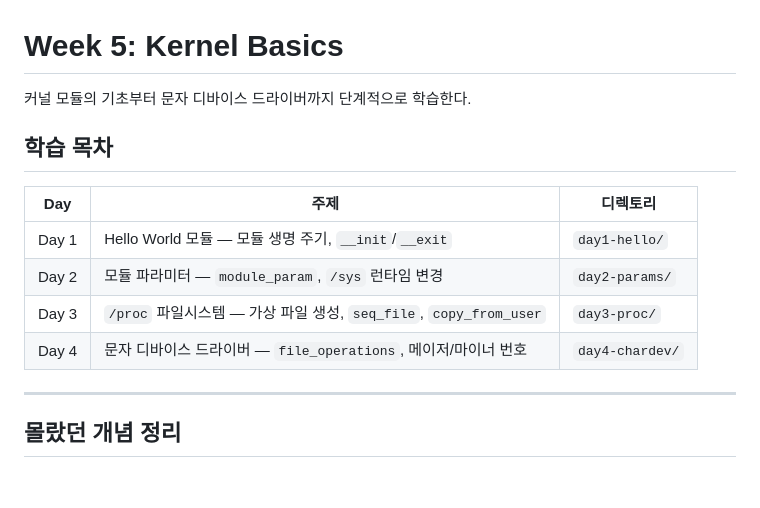
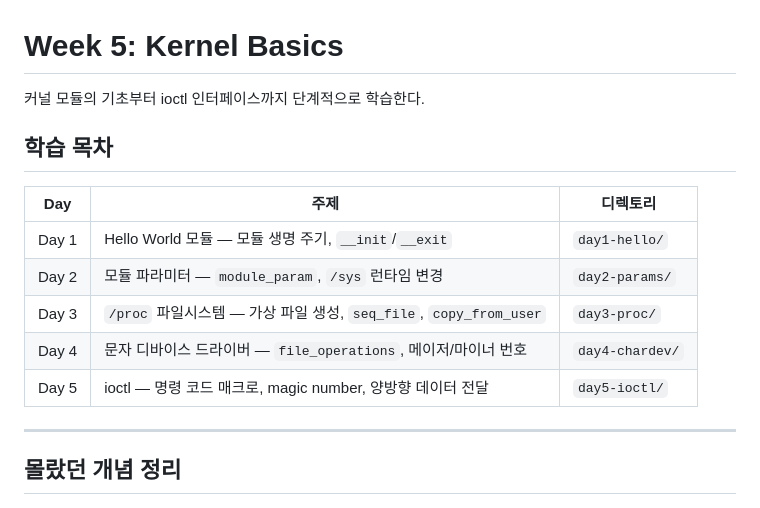
Before and after one commit to OnePaperHoon/linux-kernel-study, a Markdown page: 02-kernel-drivers/week5-kernel-basics/README.md, the part around one of its changes. GitHub-like rendering; blank space fills up the shorter version.

```diff
--- a/02-kernel-drivers/week5-kernel-basics/README.md
+++ b/02-kernel-drivers/week5-kernel-basics/README.md
@@ -1,6 +1,6 @@
 # Week 5: Kernel Basics
 
-커널 모듈의 기초부터 문자 디바이스 드라이버까지 단계적으로 학습한다.
+커널 모듈의 기초부터 ioctl 인터페이스까지 단계적으로 학습한다.
 
 ## 학습 목차
 
@@ -10,6 +10,7 @@
 | Day 2 | 모듈 파라미터 — `module_param`, `/sys` 런타임 변경 | `day2-params/` |
 | Day 3 | `/proc` 파일시스템 — 가상 파일 생성, `seq_file`, `copy_from_user` | `day3-proc/` |
 | Day 4 | 문자 디바이스 드라이버 — `file_operations`, 메이저/마이너 번호 | `day4-chardev/` |
+| Day 5 | ioctl — 명령 코드 매크로, magic number, 양방향 데이터 전달 | `day5-ioctl/` |
 
 ---
 
```
Also changed, not shown: other parts of 02-kernel-drivers/week5-kernel-basics/README.md (+46 -0 lines), 1 other file.
